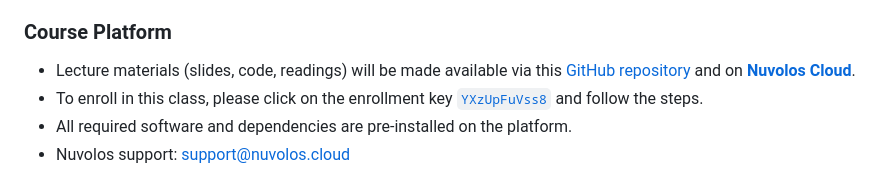
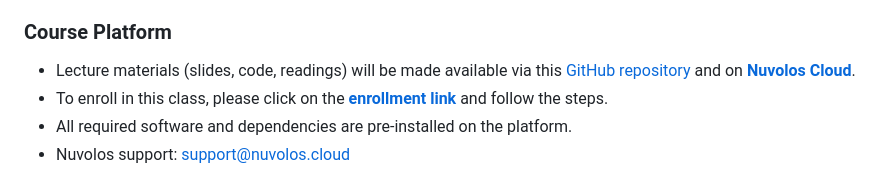
Before and after one commit to sischei/cemracs2026_DEQN, a Markdown page: README.md, the part around the change. Rendered like a GitHub page.

Commit message:
README: use full Nuvolos enrollment link

```diff
--- a/README.md
+++ b/README.md
@@ -70,9 +70,9 @@ pip install -r requirements.txt
 - Lecture materials (slides, code, readings) will be made available via this
   [GitHub repository](https://github.com/sischei/cemracs2026_DEQN) and on
   [**Nuvolos Cloud**](https://nuvolos.cloud/).
-- To enroll in this class, please click on the enrollment key
-  [`YXzUpFuVss8`](https://app.eu1.nuvolos.cloud/enroll/class/YXzUpFuVss8) and
-  follow the steps.
+- To enroll in this class, please click on the
+  [**enrollment link**](https://app.eu1.nuvolos.cloud/enroll/class/YXzUpFuVss8)
+  and follow the steps.
 - All required software and dependencies are pre-installed on the platform.
 - Nuvolos support: <support@nuvolos.cloud>
 
```
